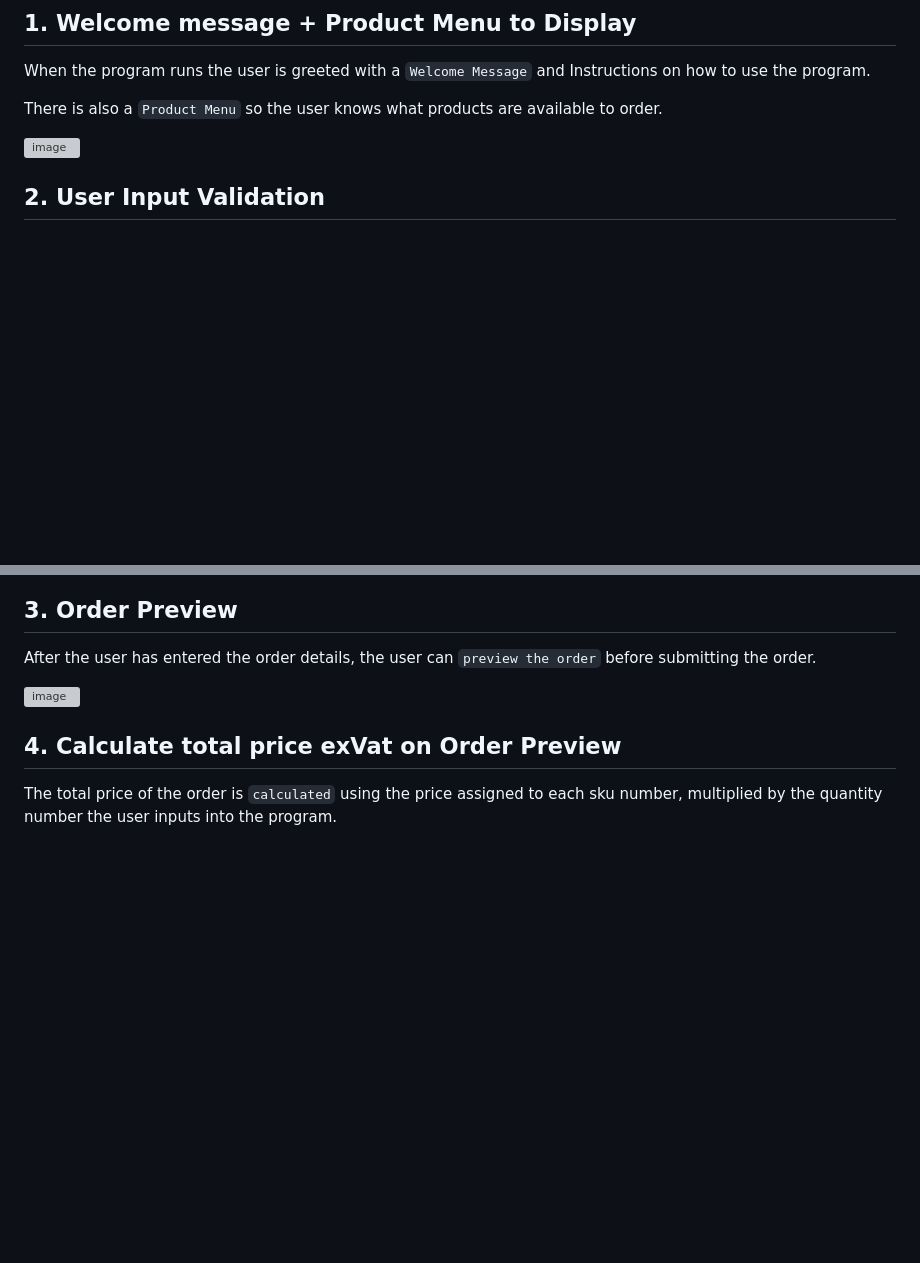
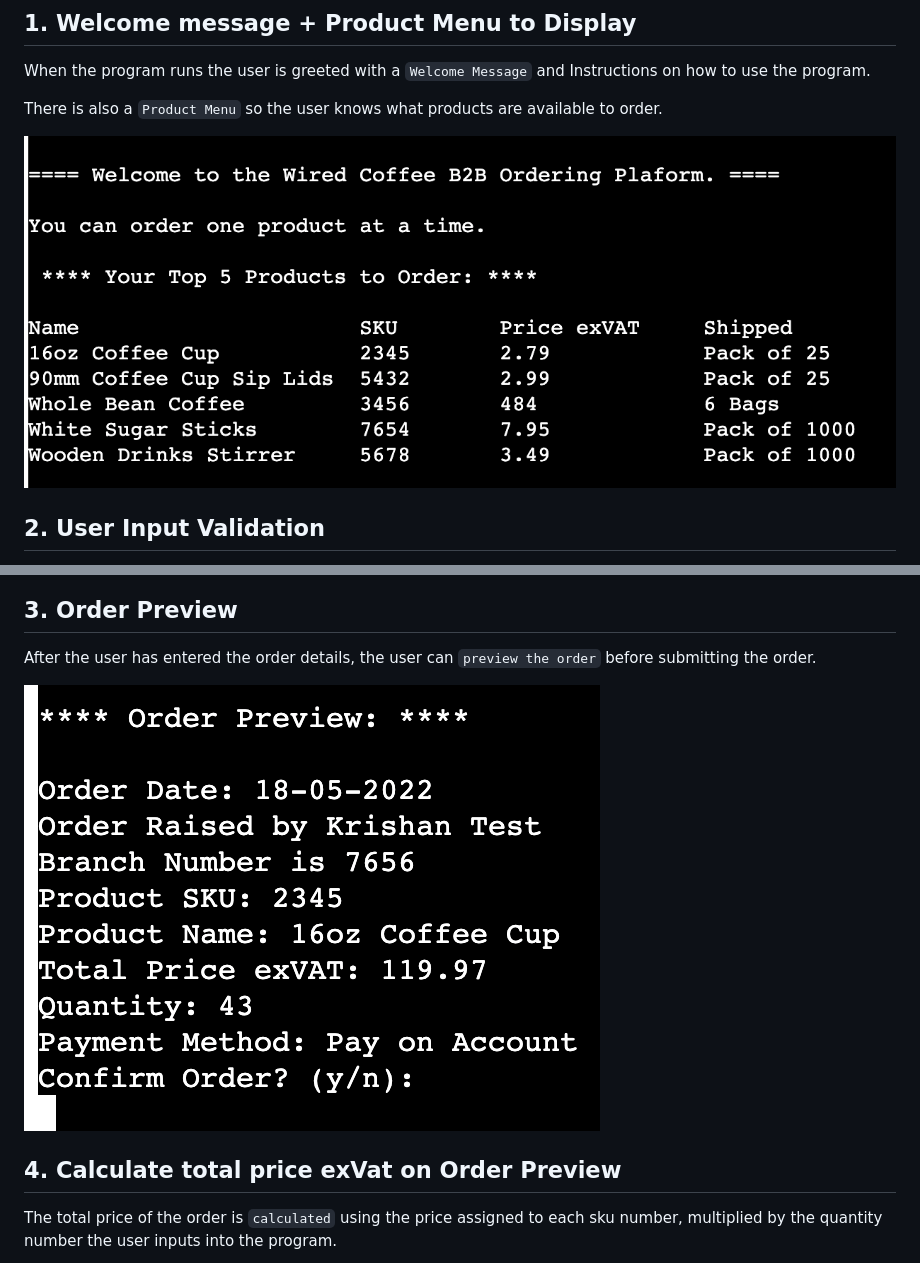
Before and after one commit to kslg/wired-coffee-ordering-platform-pp3, a Markdown page: README.md, 2 parts joined by grey strips. GitHub-like rendering; pictures changed too: docs/images/order-preview.png (added), docs/images/welcome-and-menu.png (added); blank space fills up the shorter version; grey boxes are pictures that could not be loaded.

Commit message:
Upload more images for the README.md and updates to the README.md file.

```diff
--- a/README.md
+++ b/README.md
@@ -73,7 +73,7 @@ When the program runs the user is greeted with a `Welcome Message` and Instructi
 There is also a `Product Menu` so the user knows what products are available to order.
 
 
-![image]()
+![image](/docs/images/welcome-and-menu.png)
 
 ## 2. User Input Validation
 
@@ -97,7 +93,7 @@ There are safeguards functions to protect the integrity of the order data. This
 
 After the user has entered the order details, the user can `preview the order` before submitting the order.
 
-![image](/)
+![image](/docs/images/order-preview.png)
 
 ## 4. Calculate total price exVat on Order Preview
 
```
Also changed, not shown: other parts of README.md (+0 -9 lines).
